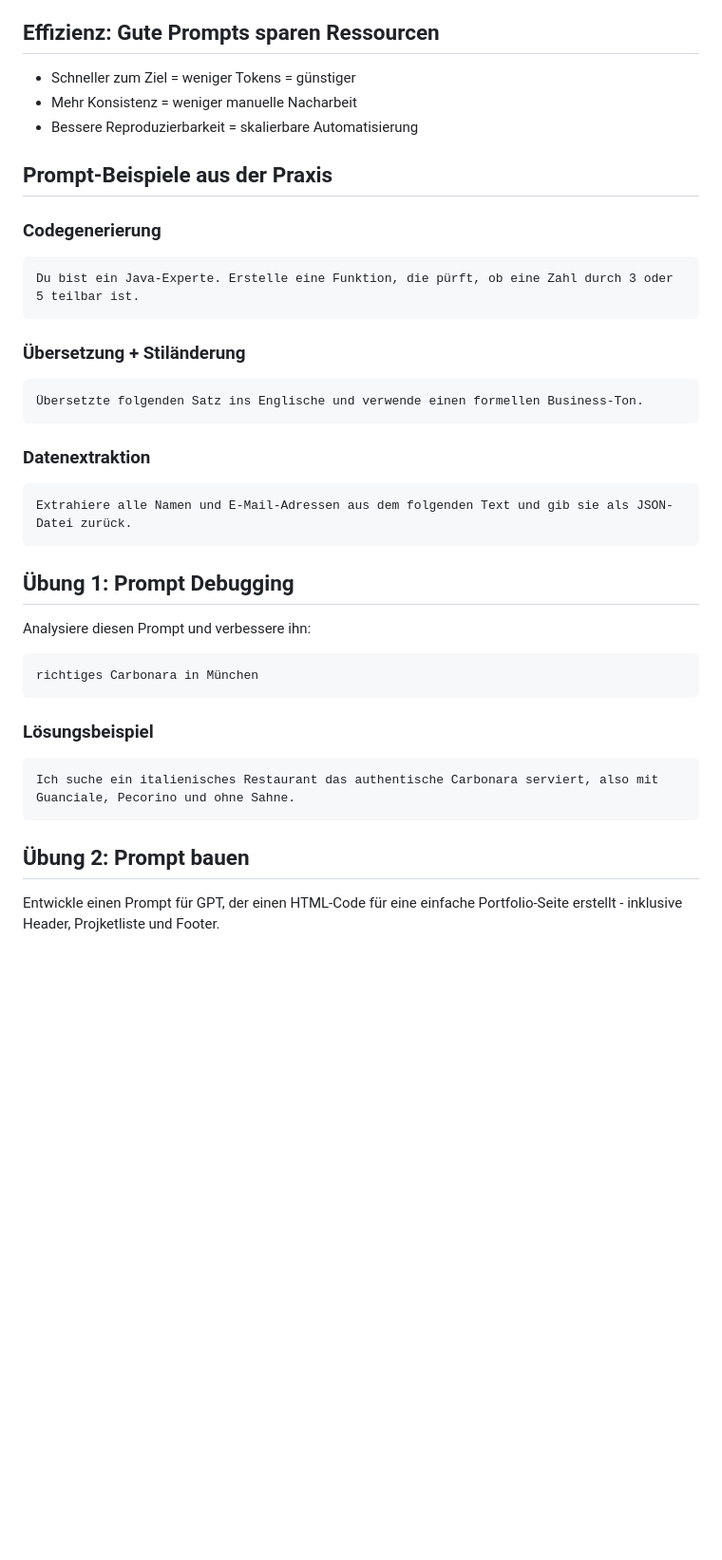
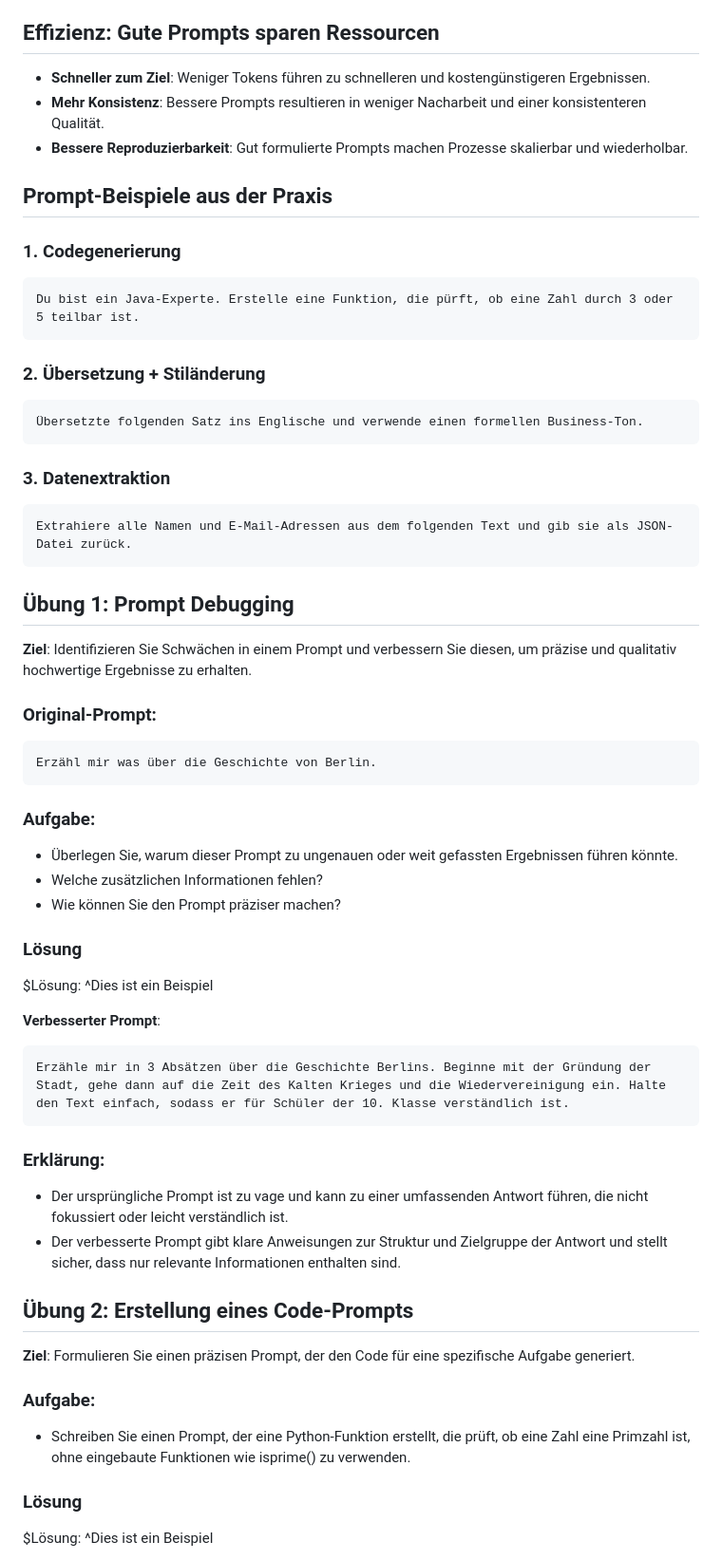
Before and after one commit to PACTInGame/KiFwpWebApp, a Markdown page: content/lecture_ai.md, the part around the change printed below. Shown: that part at 95% size. GitHub-like rendering; blank space fills up the shorter version.

````diff
--- a/content/lecture_ai.md
+++ b/content/lecture_ai.md
@@ -117,39 +132,61 @@ Fasse den folgenden Artikel in 3 Sätzen zusammen. Zielgruppe: Schüler der 5. K
 ## Effizienz: Gute Prompts sparen Ressourcen
-- Schneller zum Ziel = weniger Tokens = günstiger
-- Mehr Konsistenz = weniger manuelle Nacharbeit
-- Bessere Reproduzierbarkeit = skalierbare Automatisierung
+- **Schneller zum Ziel**: Weniger Tokens führen zu schnelleren und kostengünstigeren Ergebnissen.
+- **Mehr Konsistenz**: Bessere Prompts resultieren in weniger Nacharbeit und einer konsistenteren Qualität.
+- **Bessere Reproduzierbarkeit**: Gut formulierte Prompts machen Prozesse skalierbar und wiederholbar.
 
 ## Prompt-Beispiele aus der Praxis
 
-### Codegenerierung
+### 1. Codegenerierung
 
 ```text
 Du bist ein Java-Experte. Erstelle eine Funktion, die pürft, ob eine Zahl durch 3 oder 5 teilbar ist.
 ```
 
-### Übersetzung + Stiländerung
+### 2. Übersetzung + Stiländerung
 
 ```text
 Übersetzte folgenden Satz ins Englische und verwende einen formellen Business-Ton.
 ```
 
-### Datenextraktion
+### 3. Datenextraktion
 
 ```text
 Extrahiere alle Namen und E-Mail-Adressen aus dem folgenden Text und gib sie als JSON-Datei zurück.
 ```
 
 ## Übung 1: Prompt Debugging
-Analysiere diesen Prompt und verbessere ihn:
+**Ziel**: Identifizieren Sie Schwächen in einem Prompt und verbessern Sie diesen, um präzise und qualitativ hochwertige Ergebnisse zu erhalten.
 
+### Original-Prompt:
 ```text
-richtiges Carbonara in München
+Erzähl mir was über die Geschichte von Berlin.
 ```
 
-### Lösungsbeispiel
+### Aufgabe:
+- Überlegen Sie, warum dieser Prompt zu ungenauen oder weit gefassten Ergebnissen führen könnte.
+- Welche zusätzlichen Informationen fehlen?
+- Wie können Sie den Prompt präziser machen?
+
+### Lösung
+
+$Lösung: ^Dies ist ein Beispiel
+
+**Verbesserter Prompt**:
 ```text
-Ich suche ein italienisches Restaurant das authentische Carbonara serviert, also mit Guanciale, Pecorino und ohne Sahne.
+Erzähle mir in 3 Absätzen über die Geschichte Berlins. Beginne mit der Gründung der Stadt, gehe dann auf die Zeit des Kalten Krieges und die Wiedervereinigung ein. Halte den Text einfach, sodass er für Schüler der 10. Klasse verständlich ist.
 ```
 
-## Übung 2: Prompt bauen
-Entwickle einen Prompt für GPT, der einen HTML-Code für eine einfache Portfolio-Seite erstellt - inklusive Header, Projketliste und Footer.
+### Erklärung:
+- Der ursprüngliche Prompt ist zu vage und kann zu einer umfassenden Antwort führen, die nicht fokussiert oder leicht verständlich ist.
+- Der verbesserte Prompt gibt klare Anweisungen zur Struktur und Zielgruppe der Antwort und stellt sicher, dass nur relevante Informationen enthalten sind.
+
+## Übung 2: Erstellung eines Code-Prompts
+**Ziel**: Formulieren Sie einen präzisen Prompt, der den Code für eine spezifische Aufgabe generiert.
+
+### Aufgabe:
+- Schreiben Sie einen Prompt, der eine Python-Funktion erstellt, die prüft, ob eine Zahl eine Primzahl ist, ohne eingebaute Funktionen wie isprime() zu verwenden.
+
+### Lösung
+
+$Lösung: ^Dies ist ein Beispiel
+
````
Also changed, not shown: other parts of content/lecture_ai.md (+109 -64 lines).
